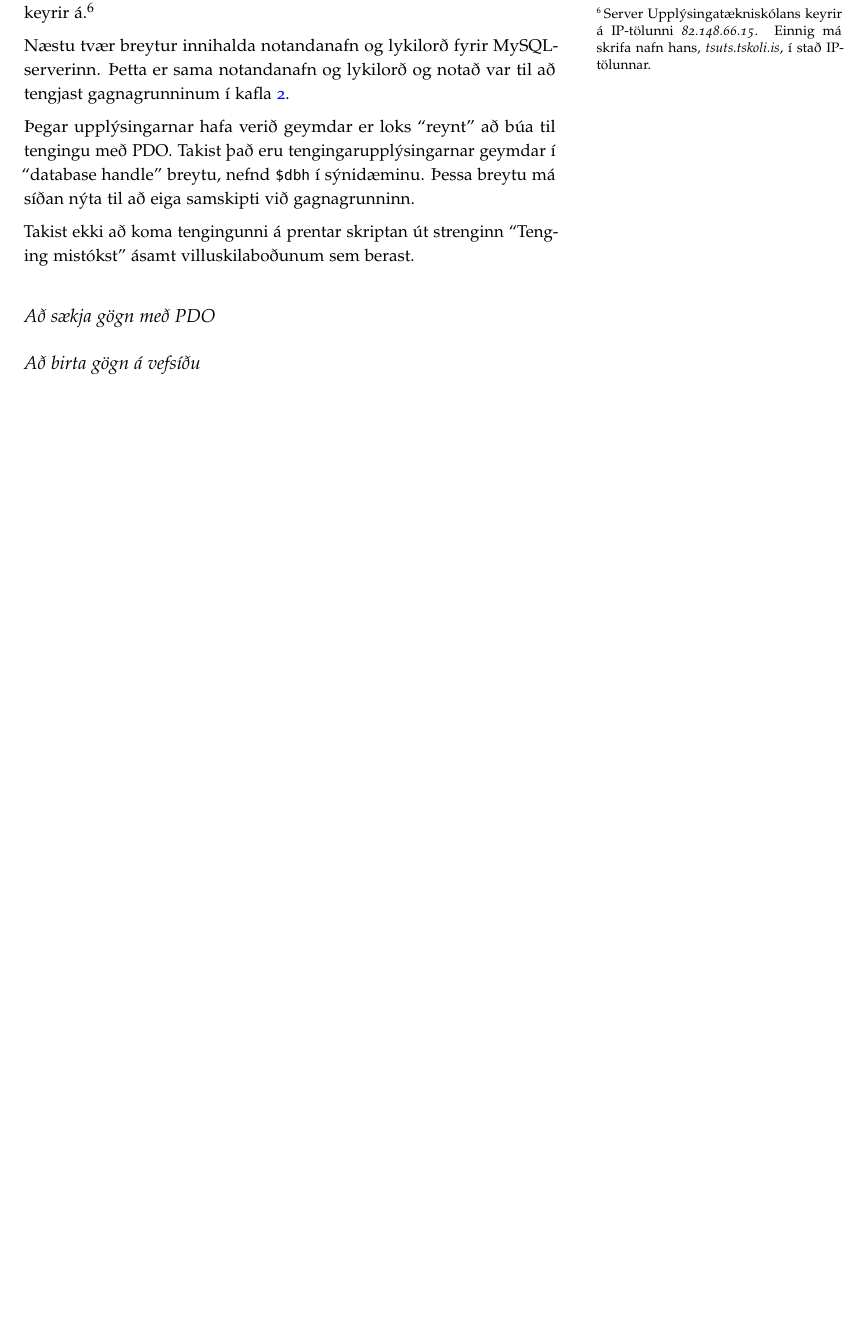
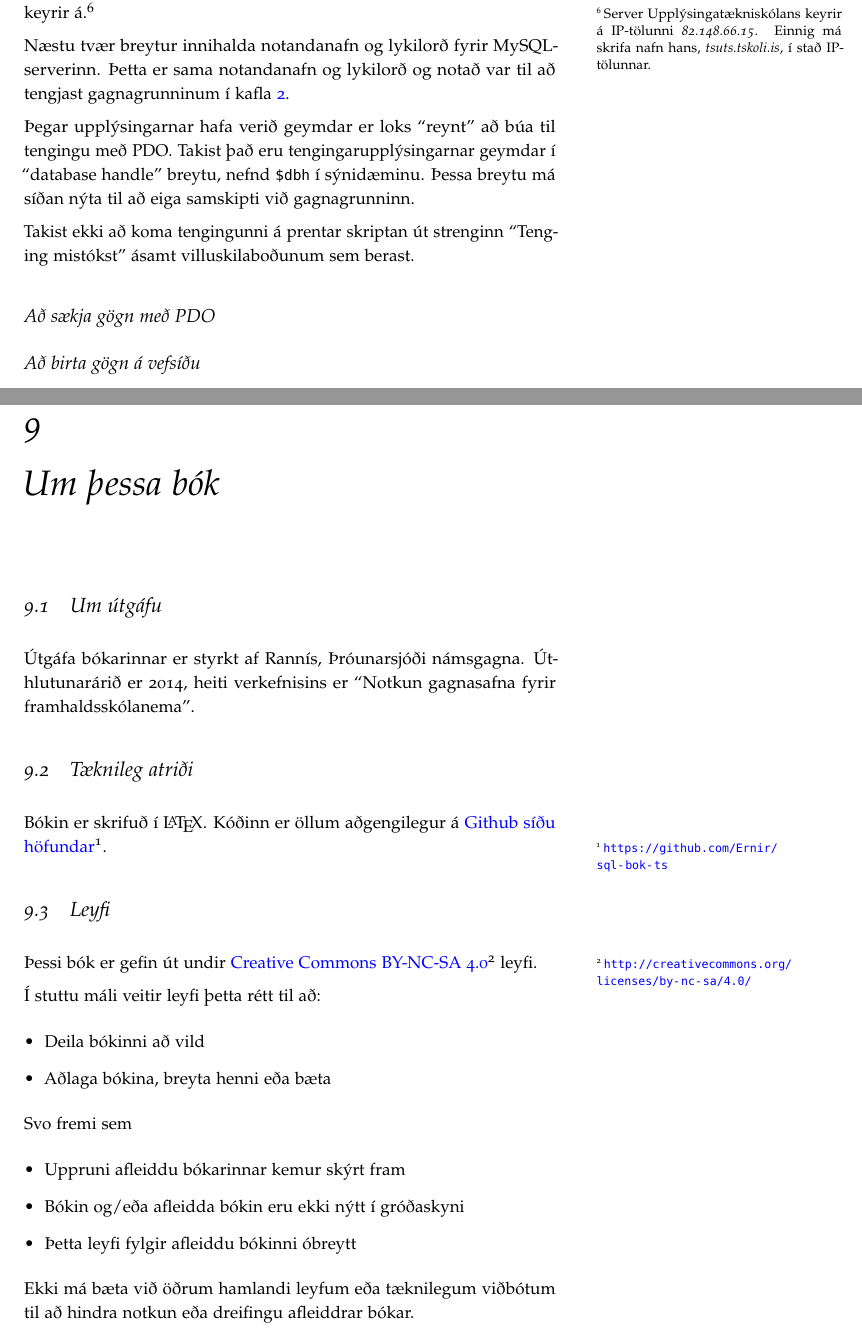
Before and after one commit to Ernir/sql-bok-ts, a LaTeX book (NotkunGagnasafna.tex, which reads Kafli9.tex): part of page 28 of 28 before the commit and two parts of pages 28 and 29 of 29 after it, the two joined at a grey line, cut so that both start at the same text, the shorter picture padded with empty space. Compiled offline with pdfLaTeX.

Commit message:
Viðbótarupplýsingum bætt við í sér kafla.

```diff
--- /dev/null
+++ b/Kafli9.tex
@@ -0,0 +1,19 @@
+\section{Um útgáfu}
+Útgáfa bókarinnar er styrkt af Rannís, Þróunarsjóði námsgagna. Úthlutunarárið er 2014, heiti verkefnisins er ``Notkun gagnasafna fyrir framhaldsskólanema''.
+\section{Tæknileg atriði}
+Bókin er skrifuð í \LaTeX. Kóðinn er öllum aðgengilegur á \href{https://github.com/Ernir/sql-bok-ts}{Github síðu höfundar}\footnote{\url{https://github.com/Ernir/sql-bok-ts}}.
+\section{Leyfi}
+Þessi bók er gefin út undir \href{http://creativecommons.org/licenses/by-nc-sa/4.0/}{Creative Commons BY-NC-SA 4.0}\footnote{\url{http://creativecommons.org/licenses/by-nc-sa/4.0/}} leyfi.
+
+Í stuttu máli veitir leyfi þetta rétt til að:
+\begin{itemize}
+ \item Deila bókinni að vild
+ \item Aðlaga bókina, breyta henni eða bæta
+\end{itemize}
+Svo fremi sem
+\begin{itemize}
+ \item Uppruni afleiddu bókarinnar kemur skýrt fram
+ \item Bókin og/eða afleidda bókin eru ekki nýtt í gróðaskyni
+ \item Þetta leyfi fylgir afleiddu bókinni óbreytt
+\end{itemize}
+Ekki má bæta við öðrum hamlandi leyfum eða tæknilegum viðbótum til að hindra notkun eða dreifingu afleiddrar bókar.
--- a/NotkunGagnasafna.tex
+++ b/NotkunGagnasafna.tex
@@ -121,4 +121,8 @@
 \chapter{Ítarefni}
 \label{kafli:itarefni}
 \input{Kafli8.tex}
+
+\chapter{Um þessa bók}
+\label{kafli:um-bokina}
+\input{Kafli9.tex}
 \end{document}
```
